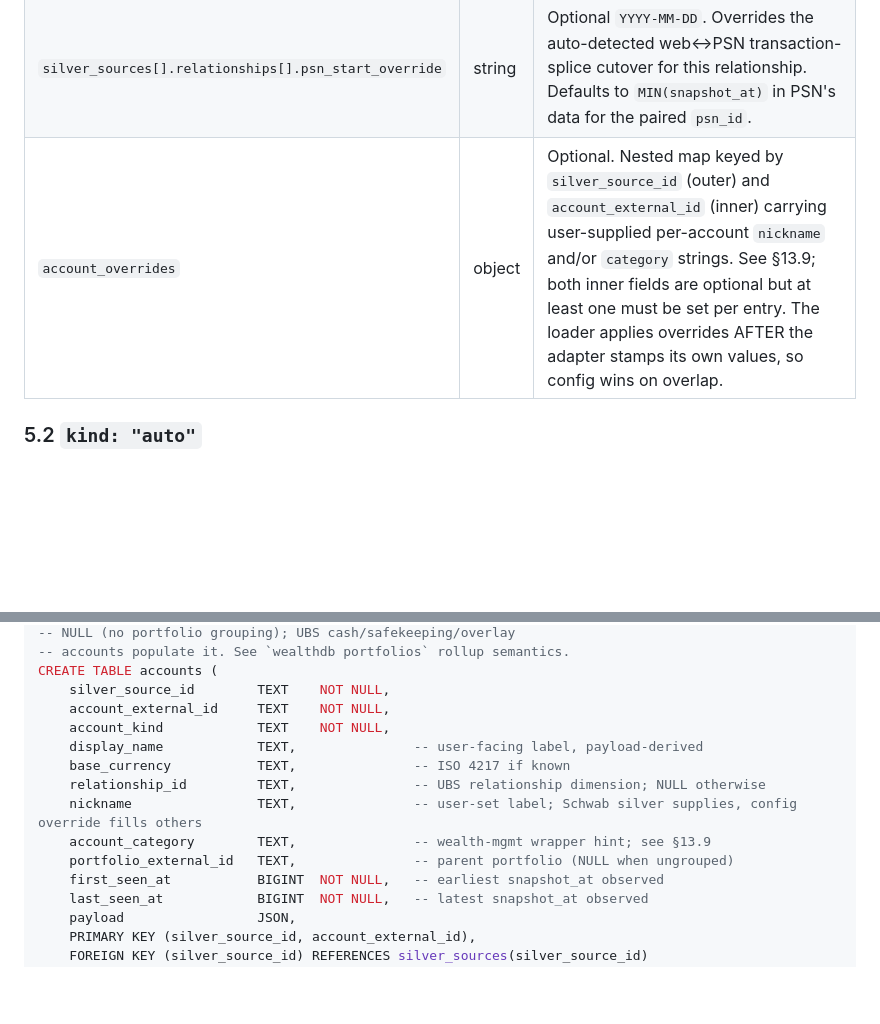
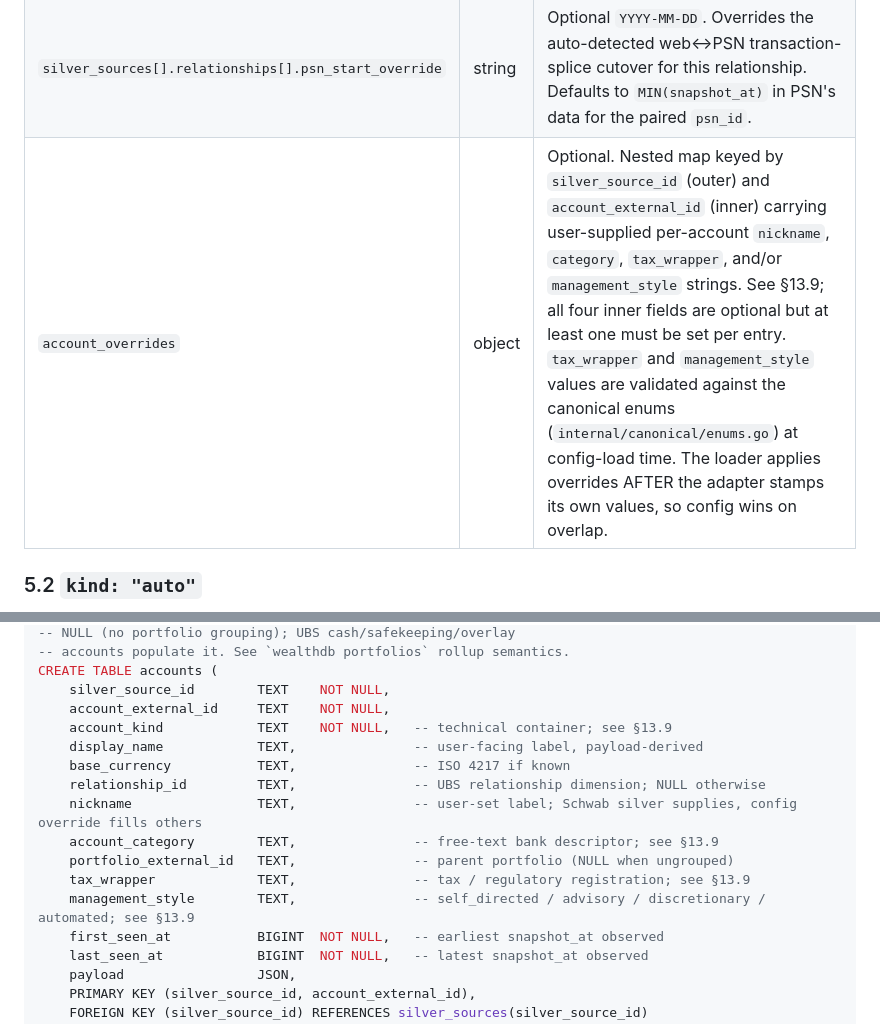
Before and after one commit to smartpointer-com/wealthdb, a Markdown page: wealthdb/docs/DESIGN.md, 2 parts joined by grey strips. Rendered like a GitHub page; blank space fills up the shorter version.

```diff
--- a/wealthdb/docs/DESIGN.md
+++ b/wealthdb/docs/DESIGN.md
@@ -467,7 +467,7 @@ Example config file:
 | `silver_sources[].relationships[].web_id` | string | Optional. Web silver's `banking_relationship_id` (opaque SPA token, or `account_number_prefix` fallback). |
 | `silver_sources[].relationships[].psn_id` | string | Optional. PSN silver's `relationship_id` (SFTP server identifier like `SFTPCHxx`). At least one of `web_id` / `psn_id` must be set. |
 | `silver_sources[].relationships[].psn_start_override` | string | Optional `YYYY-MM-DD`. Overrides the auto-detected web↔PSN transaction-splice cutover for this relationship. Defaults to `MIN(snapshot_at)` in PSN's data for the paired `psn_id`. |
-| `account_overrides` | object | Optional. Nested map keyed by `silver_source_id` (outer) and `account_external_id` (inner) carrying user-supplied per-account `nickname` and/or `category` strings. See §13.9; both inner fields are optional but at least one must be set per entry. The loader applies overrides AFTER the adapter stamps its own values, so config wins on overlap. |
+| `account_overrides` | object | Optional. Nested map keyed by `silver_source_id` (outer) and `account_external_id` (inner) carrying user-supplied per-account `nickname`, `category`, `tax_wrapper`, and/or `management_style` strings. See §13.9; all four inner fields are optional but at least one must be set per entry. `tax_wrapper` and `management_style` values are validated against the canonical enums (`internal/canonical/enums.go`) at config-load time. The loader applies overrides AFTER the adapter stamps its own values, so config wins on overlap. |
 
 ### 5.2 `kind: "auto"`
 
@@ -881,13 +881,15 @@ CREATE TABLE load_audit (
 CREATE TABLE accounts (
     silver_source_id        TEXT    NOT NULL,
     account_external_id     TEXT    NOT NULL,
-    account_kind            TEXT    NOT NULL,
+    account_kind            TEXT    NOT NULL,   -- technical container; see §13.9
     display_name            TEXT,               -- user-facing label, payload-derived
     base_currency           TEXT,               -- ISO 4217 if known
     relationship_id         TEXT,               -- UBS relationship dimension; NULL otherwise
     nickname                TEXT,               -- user-set label; Schwab silver supplies, config override fills others
-    account_category        TEXT,               -- wealth-mgmt wrapper hint; see §13.9
+    account_category        TEXT,               -- free-text bank descriptor; see §13.9
     portfolio_external_id   TEXT,               -- parent portfolio (NULL when ungrouped)
+    tax_wrapper             TEXT,               -- tax / regulatory registration; see §13.9
+    management_style        TEXT,               -- self_directed / advisory / discretionary / automated; see §13.9
     first_seen_at           BIGINT  NOT NULL,   -- earliest snapshot_at observed
     last_seen_at            BIGINT  NOT NULL,   -- latest snapshot_at observed
     payload                 JSON,
```
Also changed, not shown: other parts of wealthdb/docs/DESIGN.md (+82 -37 lines), wealthdb/README.md (+12 -4 lines).
